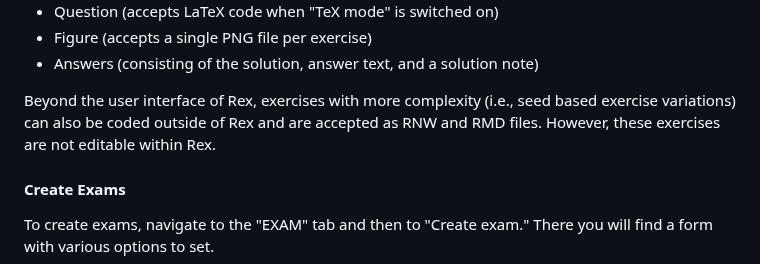
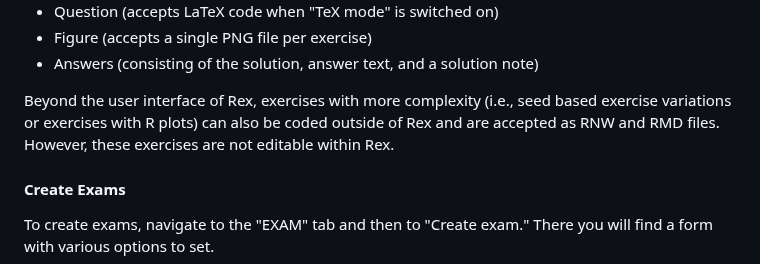
Before and after one commit to guesswho1234/Rex, a Markdown page: README.md, the part around the change. Drawn GitHub-style.

```diff
--- a/README.md
+++ b/README.md
@@ -77,7 +77,7 @@ When managing exercises, the following input fields can generally be edited:
 - Figure (accepts a single PNG file per exercise)
 - Answers (consisting of the solution, answer text, and a solution note)
 
-Beyond the user interface of Rex, exercises with more complexity (i.e., seed based exercise variations) can also be coded outside of Rex and are accepted as RNW and RMD files. However, these exercises are not editable within Rex.
+Beyond the user interface of Rex, exercises with more complexity (i.e., seed based exercise variations or exercises with R plots) can also be coded outside of Rex and are accepted as RNW and RMD files. However, these exercises are not editable within Rex.
 
 #### Create Exams
 
```
